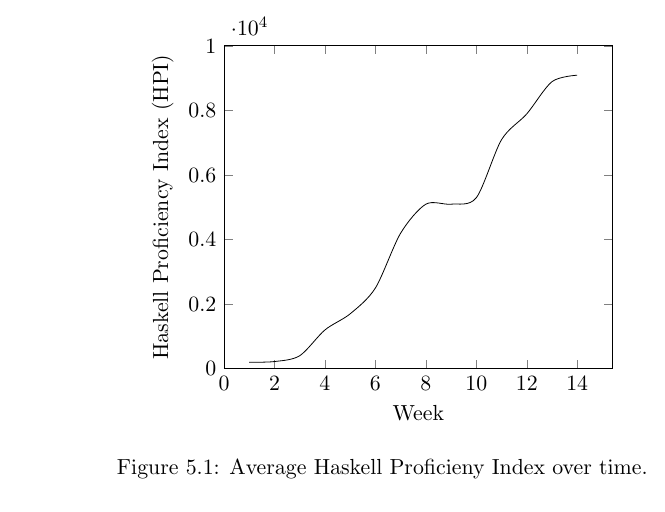
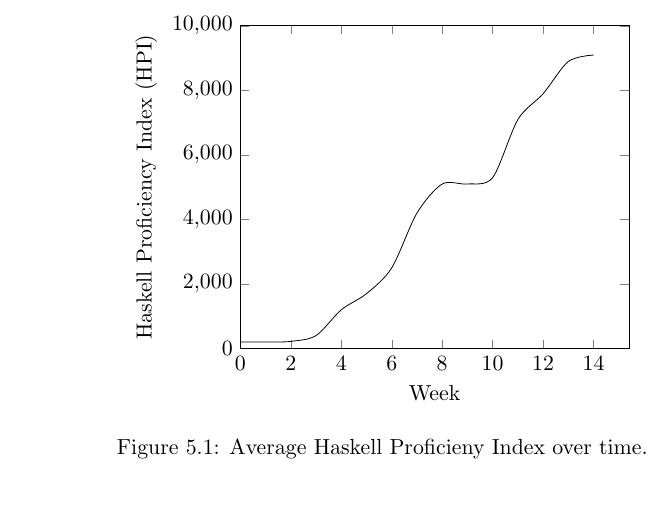
Before and after one commit to imperialhopfield/hopfield, a LaTeX thesis (report/main.tex, which reads report/plot-hpi.tex): part of page 32 of 37, cut at the place of the change. Compiled offline with pdfLaTeX.

Commit message:
Modified axis of HPI

```diff
--- a/report/plot-hpi.tex
+++ b/report/plot-hpi.tex
@@ -3,7 +3,9 @@
 xmin = 0,
 ymin = 0,
 xlabel = Week,
-ylabel = Haskell Proficiency Index (HPI)
+ylabel = Haskell Proficiency Index (HPI),
+scaled y ticks = false,
+y tick label style={/pgf/number format/fixed}
 ]
 
 \addplot [
```
Also changed, not shown: report/plot-hpi.tex (4 more changed lines).
